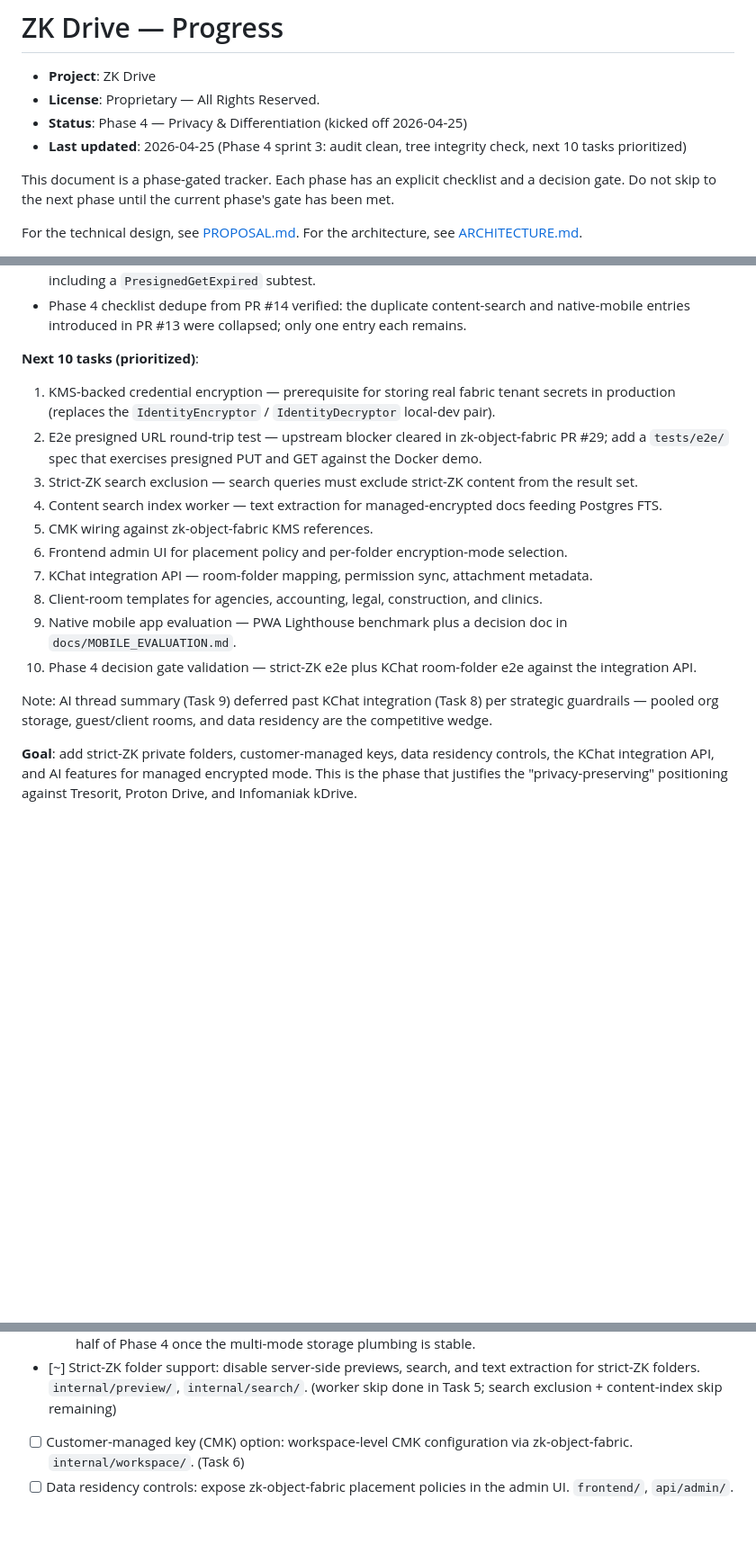
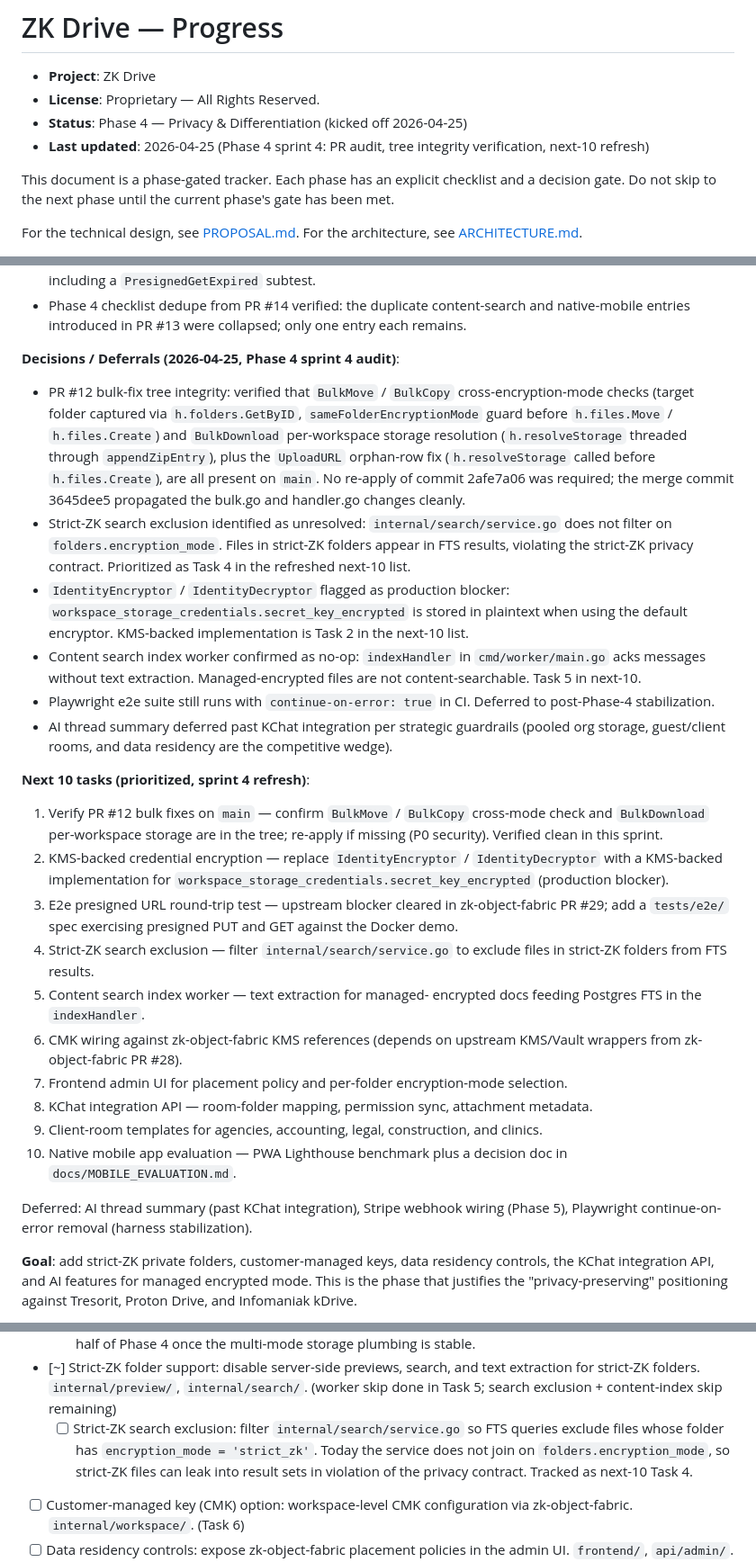
Before and after one commit to kennguy3n/zk-drive, a Markdown page: docs/PROGRESS.md, 3 parts joined by grey strips. Shown at 90% size. Drawn GitHub-style; blank space fills up the shorter version.

Commit message:
docs(progress): Phase 4 sprint 4 audit — PR #12 bulk-fix verification, strict-ZK search exclusion, next-10 refresh

```diff
--- a/docs/PROGRESS.md
+++ b/docs/PROGRESS.md
@@ -3,7 +3,7 @@
 - **Project**: ZK Drive
 - **License**: Proprietary — All Rights Reserved.
 - **Status**: Phase 4 — Privacy & Differentiation (kicked off 2026-04-25)
-- **Last updated**: 2026-04-25 (Phase 4 sprint 3: audit clean, tree integrity check, next 10 tasks prioritized)
+- **Last updated**: 2026-04-25 (Phase 4 sprint 4: PR audit, tree integrity verification, next-10 refresh)
 
 This document is a phase-gated tracker. Each phase has an explicit
 checklist and a decision gate. Do not skip to the next phase until
@@ -576,33 +576,68 @@ Checklist:
   content-search and native-mobile entries introduced in PR #13 were
   collapsed; only one entry each remains.
 
-**Next 10 tasks (prioritized)**:
+**Decisions / Deferrals (2026-04-25, Phase 4 sprint 4 audit)**:
 
-1. KMS-backed credential encryption — prerequisite for storing real
-   fabric tenant secrets in production (replaces the `IdentityEncryptor`
-   / `IdentityDecryptor` local-dev pair).
-2. E2e presigned URL round-trip test — upstream blocker cleared in
-   zk-object-fabric PR #29; add a `tests/e2e/` spec that exercises
+- PR #12 bulk-fix tree integrity: verified that `BulkMove` /
+  `BulkCopy` cross-encryption-mode checks (target folder captured
+  via `h.folders.GetByID`, `sameFolderEncryptionMode` guard before
+  `h.files.Move` / `h.files.Create`) and `BulkDownload`
+  per-workspace storage resolution (`h.resolveStorage` threaded
+  through `appendZipEntry`), plus the `UploadURL` orphan-row fix
+  (`h.resolveStorage` called before `h.files.Create`), are all
+  present on `main`. No re-apply of commit 2afe7a06 was required;
+  the merge commit 3645dee5 propagated the bulk.go and handler.go
+  changes cleanly.
+- Strict-ZK search exclusion identified as unresolved:
+  `internal/search/service.go` does not filter on
+  `folders.encryption_mode`. Files in strict-ZK folders appear in
+  FTS results, violating the strict-ZK privacy contract.
+  Prioritized as Task 4 in the refreshed next-10 list.
+- `IdentityEncryptor` / `IdentityDecryptor` flagged as production
+  blocker: `workspace_storage_credentials.secret_key_encrypted` is
+  stored in plaintext when using the default encryptor. KMS-backed
+  implementation is Task 2 in the next-10 list.
+- Content search index worker confirmed as no-op: `indexHandler` in
+  `cmd/worker/main.go` acks messages without text extraction.
+  Managed-encrypted files are not content-searchable. Task 5 in
+  next-10.
+- Playwright e2e suite still runs with `continue-on-error: true` in
+  CI. Deferred to post-Phase-4 stabilization.
+- AI thread summary deferred past KChat integration per strategic
+  guardrails (pooled org storage, guest/client rooms, and data
+  residency are the competitive wedge).
+
+**Next 10 tasks (prioritized, sprint 4 refresh)**:
+
+1. Verify PR #12 bulk fixes on `main` — confirm
+   `BulkMove` / `BulkCopy` cross-mode check and `BulkDownload`
+   per-workspace storage are in the tree; re-apply if missing
+   (P0 security). Verified clean in this sprint.
+2. KMS-backed credential encryption — replace `IdentityEncryptor` /
+   `IdentityDecryptor` with a KMS-backed implementation for
+   `workspace_storage_credentials.secret_key_encrypted` (production
+   blocker).
+3. E2e presigned URL round-trip test — upstream blocker cleared in
+   zk-object-fabric PR #29; add a `tests/e2e/` spec exercising
    presigned PUT and GET against the Docker demo.
-3. Strict-ZK search exclusion — search queries must exclude
-   strict-ZK content from the result set.
-4. Content search index worker — text extraction for managed-encrypted
-   docs feeding Postgres FTS.
-5. CMK wiring against zk-object-fabric KMS references.
-6. Frontend admin UI for placement policy and per-folder
+4. Strict-ZK search exclusion — filter `internal/search/service.go`
+   to exclude files in strict-ZK folders from FTS results.
+5. Content search index worker — text extraction for managed-
+   encrypted docs feeding Postgres FTS in the `indexHandler`.
+6. CMK wiring against zk-object-fabric KMS references (depends on
+   upstream KMS/Vault wrappers from zk-object-fabric PR #28).
+7. Frontend admin UI for placement policy and per-folder
    encryption-mode selection.
-7. KChat integration API — room-folder mapping, permission sync,
+8. KChat integration API — room-folder mapping, permission sync,
    attachment metadata.
-8. Client-room templates for agencies, accounting, legal,
+9. Client-room templates for agencies, accounting, legal,
    construction, and clinics.
-9. Native mobile app evaluation — PWA Lighthouse benchmark plus a
-   decision doc in `docs/MOBILE_EVALUATION.md`.
-10. Phase 4 decision gate validation — strict-ZK e2e plus KChat
-    room-folder e2e against the integration API.
+10. Native mobile app evaluation — PWA Lighthouse benchmark plus a
+    decision doc in `docs/MOBILE_EVALUATION.md`.
 
-Note: AI thread summary (Task 9) deferred past KChat integration
-(Task 8) per strategic guardrails — pooled org storage,
-guest/client rooms, and data residency are the competitive wedge.
+Deferred: AI thread summary (past KChat integration), Stripe webhook
+wiring (Phase 5), Playwright continue-on-error removal (harness
+stabilization).
 
 **Goal**: add strict-ZK private folders, customer-managed keys, data
 residency controls, the KChat integration API, and AI features for
@@ -657,6 +692,12 @@ Checklist:
       `internal/preview/`, `internal/search/`.
       (worker skip done in Task 5; search exclusion + content-index
       skip remaining)
+  - [ ] Strict-ZK search exclusion: filter
+        `internal/search/service.go` so FTS queries exclude files
+        whose folder has `encryption_mode = 'strict_zk'`. Today the
+        service does not join on `folders.encryption_mode`, so
+        strict-ZK files can leak into result sets in violation of
+        the privacy contract. Tracked as next-10 Task 4.
 - [ ] Customer-managed key (CMK) option: workspace-level CMK
       configuration via zk-object-fabric. `internal/workspace/`.
       (Task 6)
```
